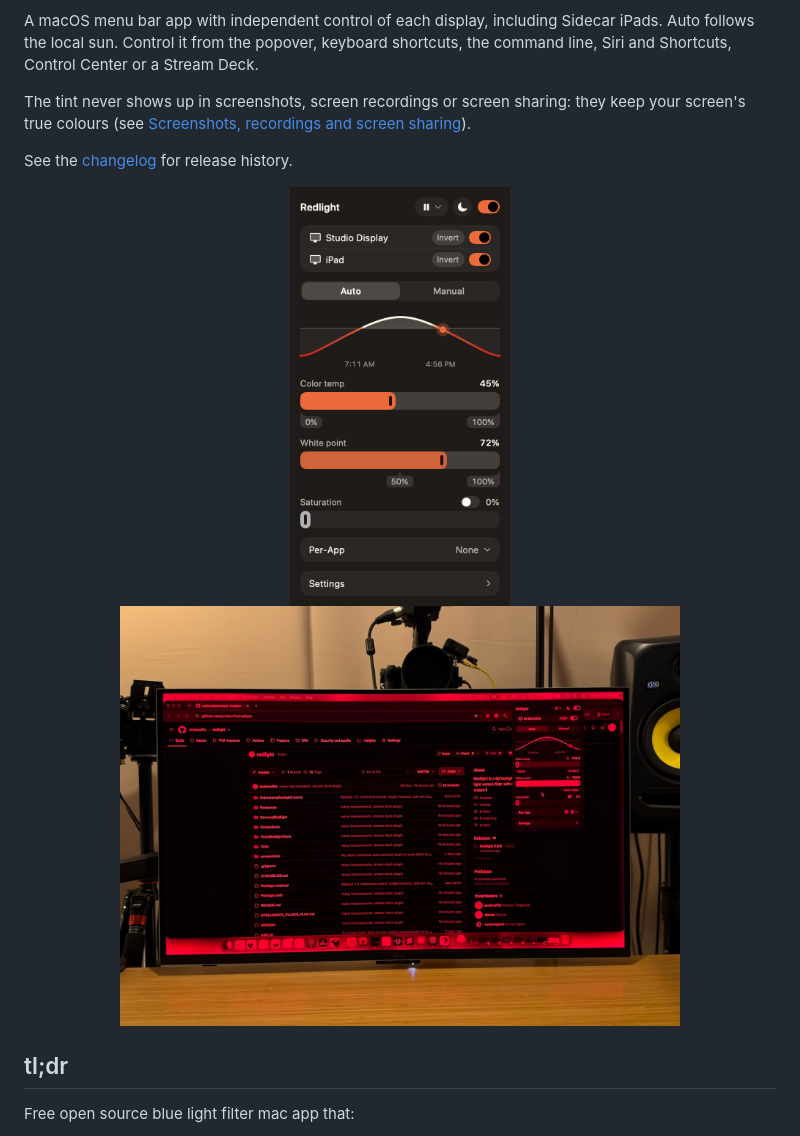
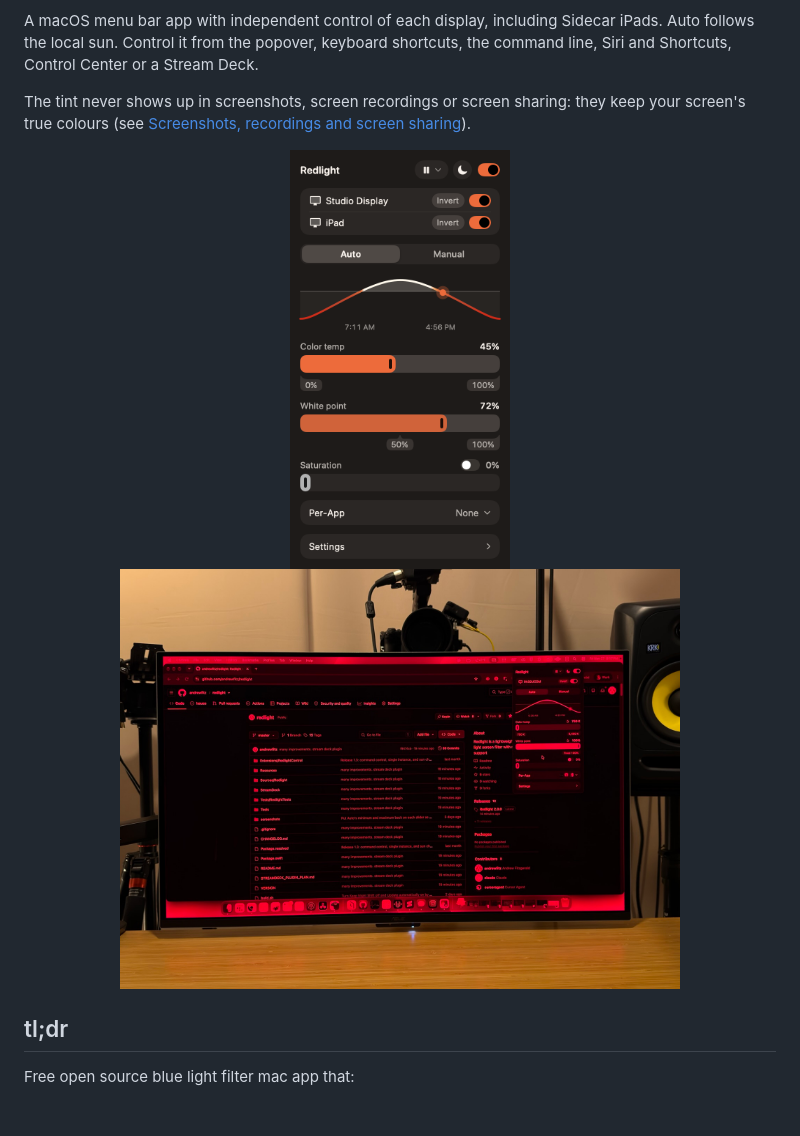
Before and after one commit to andrewfitz/redlight, a Markdown page: README.md, the part around one of its changes. Drawn GitHub-style; blank space fills up the shorter version.

```diff
--- a/README.md
+++ b/README.md
@@ -8,10 +21,8 @@ the popover, keyboard shortcuts, the command line, Siri and Shortcuts, Control C
 The tint never shows up in screenshots, screen recordings or screen sharing: they keep your
 screen's true colours (see [Screenshots, recordings and screen sharing](#screenshots-recordings-and-screen-sharing)).
 
-See the [changelog](CHANGELOG.md) for release history.
-
-<p align="center"><picture><source media="(prefers-color-scheme: light)" srcset="screenshots/menubar-light.png"><img src="screenshots/menubar.png" alt="Redlight popover in Auto just after sunset: a monitor and a Sidecar iPad with Invert and on/off switches, the Auto/Manual switch, the sun arc with sunrise and sunset times, Color temp and White point sliders with Auto's limit flags, Saturation with its switch, Per-App and Settings, with Pause, the light/dark switch and the master switch in the header" height="420"></picture>
-  <img src="screenshots/real-world.jpg" alt="Photo of a desktop monitor with Redlight's filter on, turning the whole screen deep red while showing Redlight's GitHub page, with the Redlight popover open in Auto at 750 K" height="420"></p>
+<p align="center"><picture><source media="(prefers-color-scheme: light)" srcset="screenshots/popover-light.png"><img src="screenshots/popover-dark.png" alt="Redlight popover in Auto just after sunset: a monitor and a Sidecar iPad with Invert and on/off switches, the Auto/Manual switch, the sun arc with sunrise and sunset times, Color temp and White point sliders with Auto's limit flags, Saturation with its switch, Per-App and Settings, with Pause, the light/dark switch and the master switch in the header" height="420"></picture>
+  <img src="screenshots/desk-photo.jpg" alt="Photo of a desktop monitor with Redlight's filter on, turning the whole screen deep red while showing Redlight's GitHub page, with the Redlight popover open in Auto at 750 K" height="420"></p>
 
 ## tl;dr
 
```
Also changed, not shown: other parts of README.md (+15 -2 lines), screenshots/desk-photo.jpg (renamed from screenshots/real-world.jpg), screenshots/icon.png (added), screenshots/popover-dark.png (renamed from screenshots/menubar.png), screenshots/popover-light.png (renamed from screenshots/menubar-light.png).
